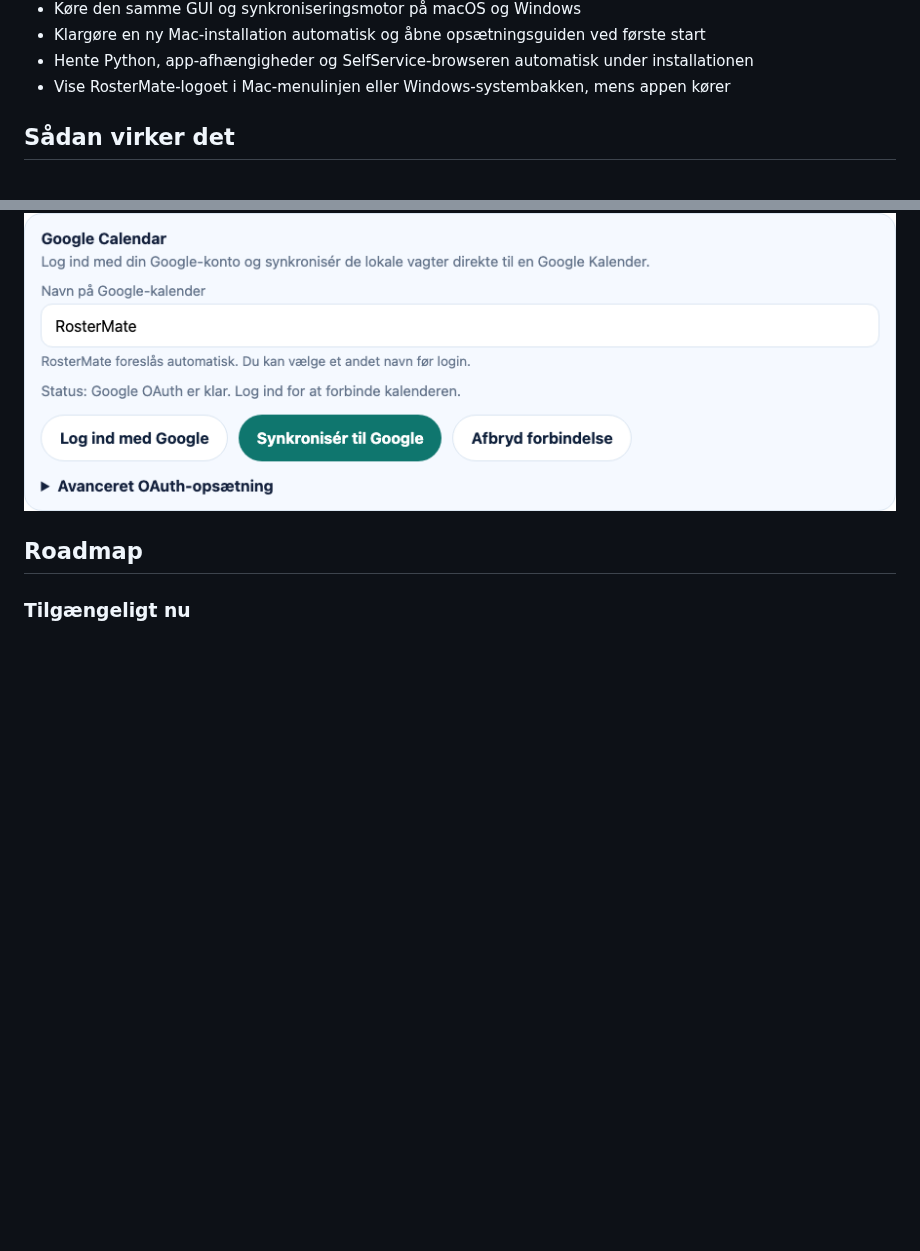
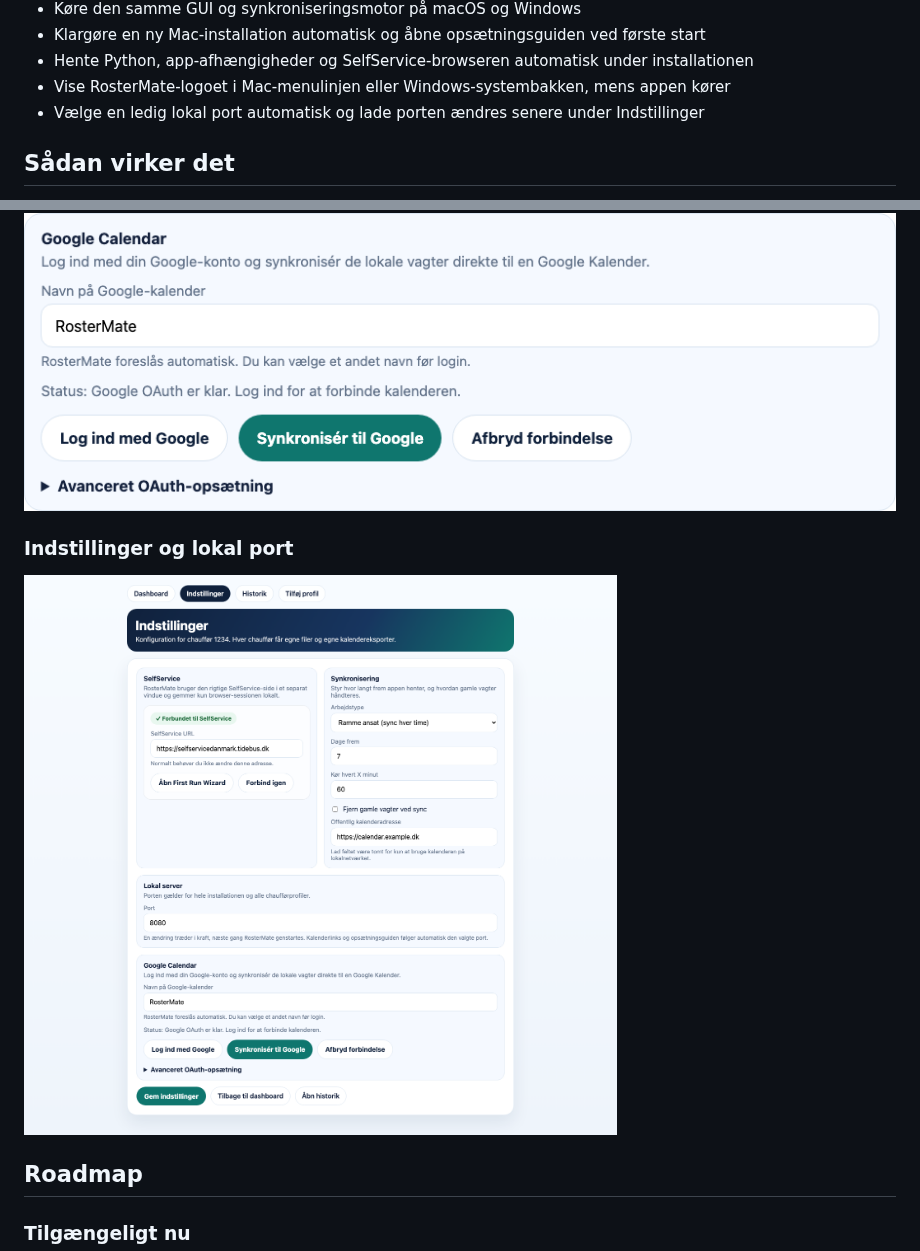
Before and after one commit to Danish-Busdriver/rostermate, a Markdown page: README.md, 2 parts joined by grey strips. Drawn GitHub-style; pictures changed too: assets/screenshots/settings.png (added); blank space fills up the shorter version.

Commit message:
Add configurable automatic port selection (#19)

```diff
--- a/README.md
+++ b/README.md
@@ -38,6 +38,7 @@ Du slipper for at kopiere vagter manuelt, bladre frem og tilbage mellem måneder
 - Klargøre en ny Mac-installation automatisk og åbne opsætningsguiden ved første start
 - Hente Python, app-afhængigheder og SelfService-browseren automatisk under installationen
 - Vise RosterMate-logoet i Mac-menulinjen eller Windows-systembakken, mens appen kører
+- Vælge en ledig lokal port automatisk og lade porten ændres senere under Indstillinger
 
 ## Sådan virker det
 
@@ -63,6 +64,10 @@ Du slipper for at kopiere vagter manuelt, bladre frem og tilbage mellem måneder
 ### Google Calendar
 
 [![RosterMate Google Calendar-opsætning](assets/screenshots/google-calendar.png)](assets/screenshots/google-calendar.png)
+
+### Indstillinger og lokal port
+
+[![RosterMate indstillinger med lokal serverport](assets/screenshots/settings.png)](assets/screenshots/settings.png)
 
 ## Roadmap
 
```
Also changed, not shown: other parts of README.md (+2 -2 lines), docs/INSTALL_MACOS.md (+9 -7 lines), docs/INSTALL_WINDOWS.md (+6 -4 lines), assets/screenshots/dashboard.png, 13 other files.
